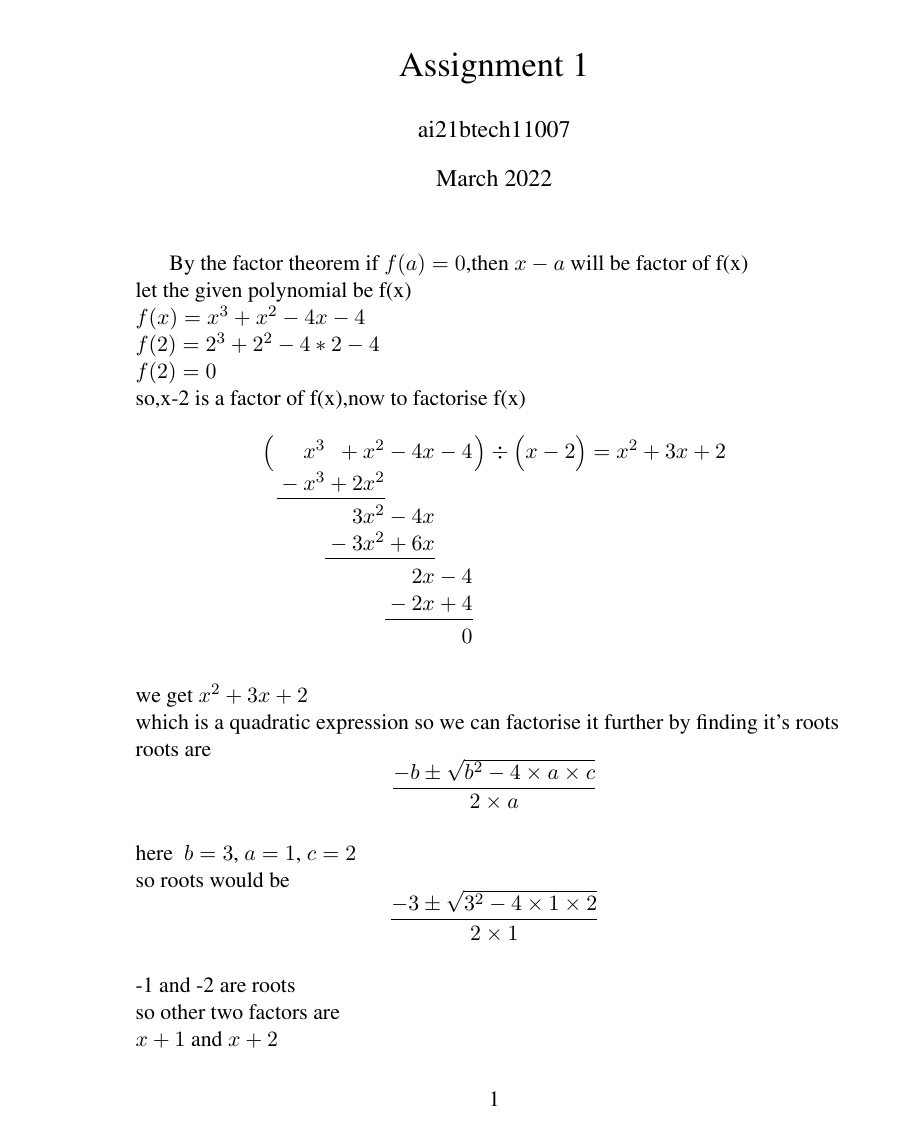
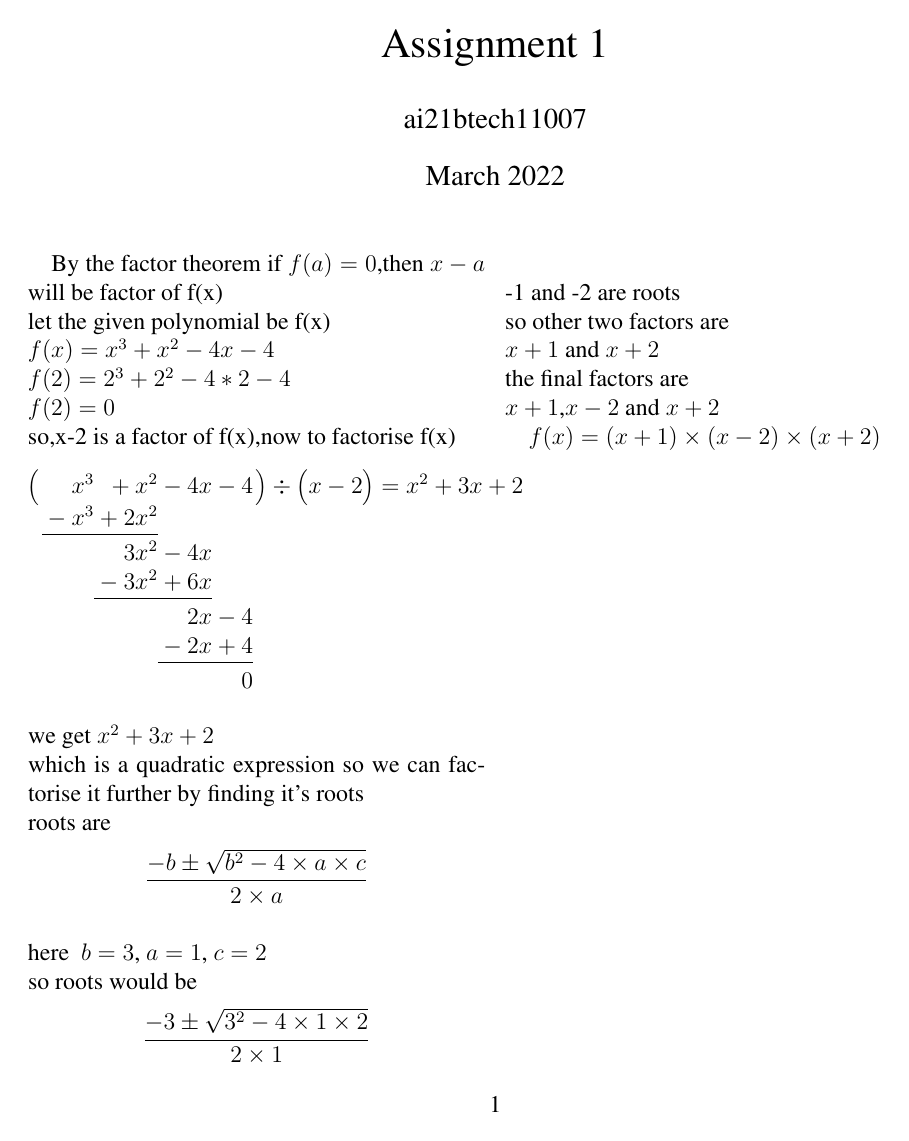
Before and after one commit to MouktikaCherukupalli/AI1110, a LaTeX document (main.tex): page 1 of 2 before the commit and the whole page after it. Compiled offline with pdfLaTeX.

Commit message:
Updates from Overleaf

```diff
--- a/main.tex
+++ b/main.tex
@@ -1,4 +1,4 @@
-\documentclass[11pt]{article}
+\documentclass[journal,12pt,two column]{article}
 \usepackage[utf8]{inputenc}
 \usepackage{polynom}
 \usepackage{times}
```
